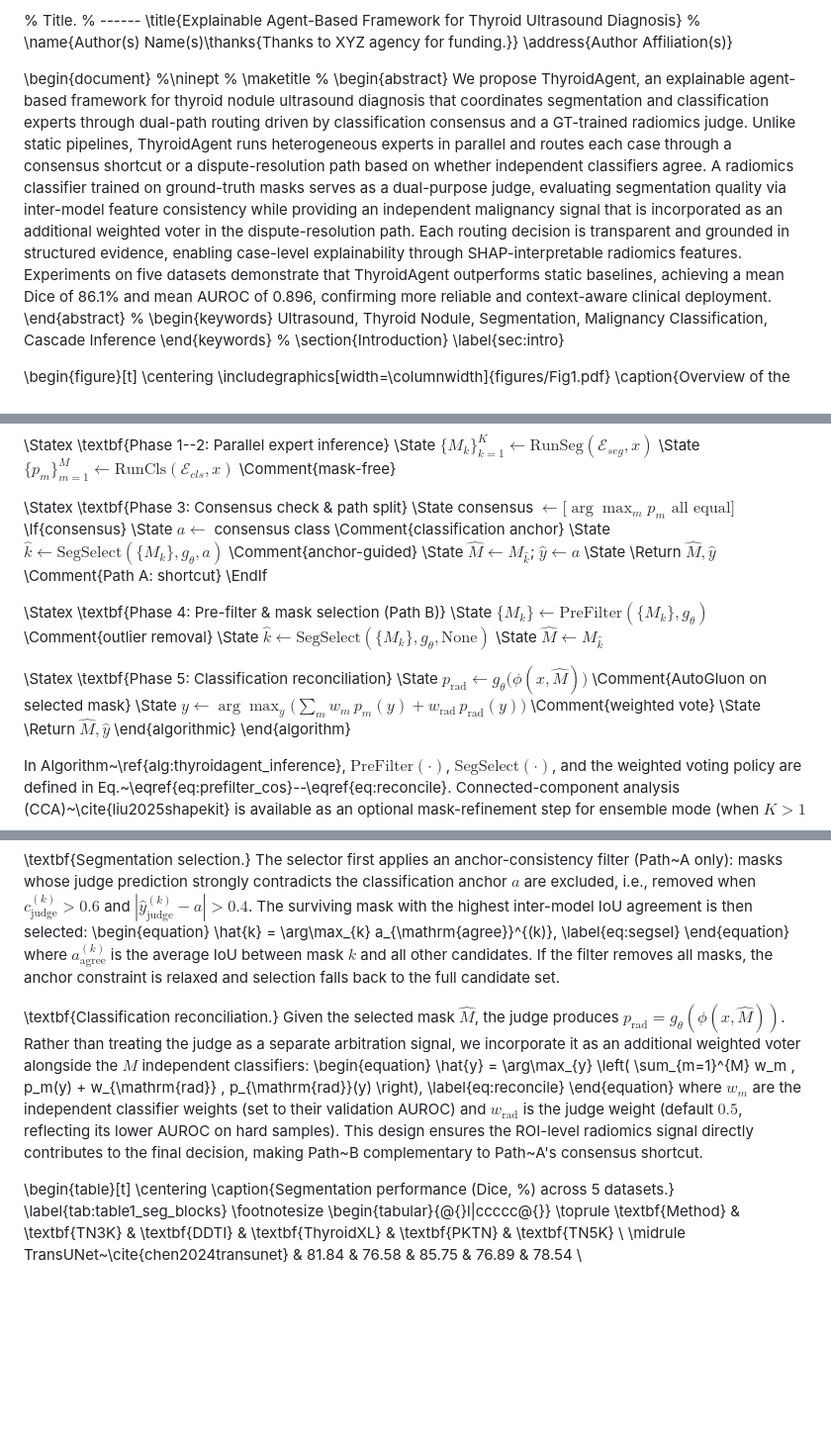
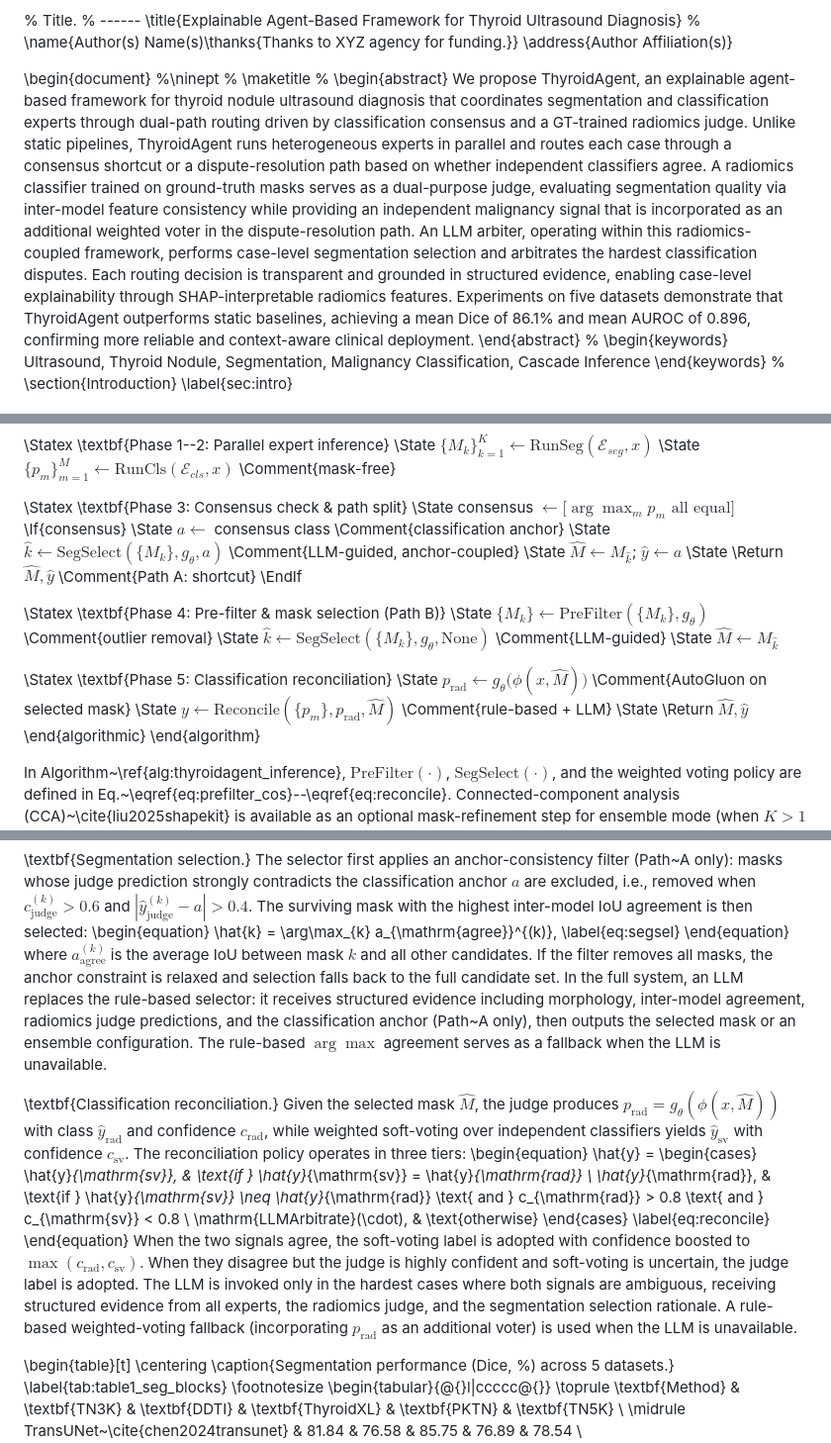
Before and after one commit to ordinary7Zz/ThyroidCascadeAgent, a Markdown page: docs/ThyroidAgent_ICASSP.md, 3 parts joined by grey strips. Shown at 99% size. Drawn GitHub-style; blank space fills up the shorter version.

Commit message:
docs: 补充 LLM 相关内容，描述完整系统（enable_agent=true）
ICASSP 版同样依赖 LLM，只是配置默认关闭。论文应描述完整系统：

- 摘要: 新增 LLM arbiter 在 radiomics 耦合框架内做决策
- 引言: 新增 LLM 段落，强调与 MICCAI 的区别——LLM 在耦合框架内决策，
  而非独立选专家
- Algorithm 1: SegSelect 标注 LLM-guided，Phase 5 恢复 Reconcile
- SegSelect 文字: 描述 LLM 选择 + 规则降级
- Eq 6: 恢复 3 条规则（一致→采纳 / AutoGluon高置信→信 / LLM仲裁），
  保留加权投票作为降级方案
- Fig2 caption / 结论: 同步 LLM 描述

```diff
--- a/docs/ThyroidAgent_ICASSP.md
+++ b/docs/ThyroidAgent_ICASSP.md
@@ -28,7 +28,7 @@
 \maketitle
 %
 \begin{abstract}
-We propose ThyroidAgent, an explainable agent-based framework for thyroid nodule ultrasound diagnosis that coordinates segmentation and classification experts through dual-path routing driven by classification consensus and a GT-trained radiomics judge. Unlike static pipelines, ThyroidAgent runs heterogeneous experts in parallel and routes each case through a consensus shortcut or a dispute-resolution path based on whether independent classifiers agree. A radiomics classifier trained on ground-truth masks serves as a dual-purpose judge, evaluating segmentation quality via inter-model feature consistency while providing an independent malignancy signal that is incorporated as an additional weighted voter in the dispute-resolution path. Each routing decision is transparent and grounded in structured evidence, enabling case-level explainability through SHAP-interpretable radiomics features.
+We propose ThyroidAgent, an explainable agent-based framework for thyroid nodule ultrasound diagnosis that coordinates segmentation and classification experts through dual-path routing driven by classification consensus and a GT-trained radiomics judge. Unlike static pipelines, ThyroidAgent runs heterogeneous experts in parallel and routes each case through a consensus shortcut or a dispute-resolution path based on whether independent classifiers agree. A radiomics classifier trained on ground-truth masks serves as a dual-purpose judge, evaluating segmentation quality via inter-model feature consistency while providing an independent malignancy signal that is incorporated as an additional weighted voter in the dispute-resolution path. An LLM arbiter, operating within this radiomics-coupled framework, performs case-level segmentation selection and arbitrates the hardest classification disputes. Each routing decision is transparent and grounded in structured evidence, enabling case-level explainability through SHAP-interpretable radiomics features.
 Experiments on five datasets demonstrate that ThyroidAgent outperforms static baselines, achieving a mean Dice of 86.1\% and mean AUROC of 0.896, confirming more reliable and context-aware clinical deployment.
 \end{abstract}
 %
@@ -103,19 +103,19 @@ where $A$ denotes the ROI area, $M(x,y) \in \{0,1\}$ is the binary ROI mask at s
 \State consensus $\gets \big[\arg\max_m p_m \text{ all equal}\big]$
 \If{consensus}
   \State $a \gets$ consensus class \Comment{classification anchor}
-  \State $\hat{k} \gets \mathrm{SegSelect}(\{M_k\}, g_\theta, a)$ \Comment{anchor-guided}
+  \State $\hat{k} \gets \mathrm{SegSelect}(\{M_k\}, g_\theta, a)$ \Comment{LLM-guided, anchor-coupled}
   \State $\hat{M} \gets M_{\hat{k}}$; $\hat{y} \gets a$
   \State \Return $\hat{M}, \hat{y}$ \Comment{Path A: shortcut}
 \EndIf
 
 \Statex \textbf{Phase 4: Pre-filter \& mask selection (Path B)}
 \State $\{M_k\} \gets \mathrm{PreFilter}(\{M_k\}, g_\theta)$ \Comment{outlier removal}
-\State $\hat{k} \gets \mathrm{SegSelect}(\{M_k\}, g_\theta, \mathrm{None})$
+\State $\hat{k} \gets \mathrm{SegSelect}(\{M_k\}, g_\theta, \mathrm{None})$ \Comment{LLM-guided}
 \State $\hat{M} \gets M_{\hat{k}}$
 
 \Statex \textbf{Phase 5: Classification reconciliation}
 \State $p_{\mathrm{rad}} \gets g_\theta\big(\phi(x, \hat{M})\big)$ \Comment{AutoGluon on selected mask}
-\State $\hat{y} \gets \arg\max_{y} \big(\textstyle\sum_{m} w_m \, p_m(y) + w_{\mathrm{rad}} \, p_{\mathrm{rad}}(y)\big)$ \Comment{weighted vote}
+\State $\hat{y} \gets \mathrm{Reconcile}(\{p_m\}, p_{\mathrm{rad}}, \hat{M})$ \Comment{rule-based + LLM}
 \State \Return $\hat{M}, \hat{y}$
 \end{algorithmic}
 \end{algorithm}
@@ -141,14 +141,18 @@ where $\tilde{p}$ is the median judge probability. Flagged masks are removed, su
 \hat{k} = \arg\max_{k} a_{\mathrm{agree}}^{(k)},
 \label{eq:segsel}
 \end{equation}
-where $a_{\mathrm{agree}}^{(k)}$ is the average IoU between mask $k$ and all other candidates. If the filter removes all masks, the anchor constraint is relaxed and selection falls back to the full candidate set.
+where $a_{\mathrm{agree}}^{(k)}$ is the average IoU between mask $k$ and all other candidates. If the filter removes all masks, the anchor constraint is relaxed and selection falls back to the full candidate set. In the full system, an LLM replaces the rule-based selector: it receives structured evidence including morphology, inter-model agreement, radiomics judge predictions, and the classification anchor (Path~A only), then outputs the selected mask or an ensemble configuration. The rule-based $\arg\max$ agreement serves as a fallback when the LLM is unavailable.
 
-\textbf{Classification reconciliation.} Given the selected mask $\hat{M}$, the judge produces $p_{\mathrm{rad}} = g_\theta(\phi(x, \hat{M}))$. Rather than treating the judge as a separate arbitration signal, we incorporate it as an additional weighted voter alongside the $M$ independent classifiers:
+\textbf{Classification reconciliation.} Given the selected mask $\hat{M}$, the judge produces $p_{\mathrm{rad}} = g_\theta(\phi(x, \hat{M}))$ with class $\hat{y}_{\mathrm{rad}}$ and confidence $c_{\mathrm{rad}}$, while weighted soft-voting over independent classifiers yields $\hat{y}_{\mathrm{sv}}$ with confidence $c_{\mathrm{sv}}$. The reconciliation policy operates in three tiers:
 \begin{equation}
-\hat{y} = \arg\max_{y} \left( \sum_{m=1}^{M} w_m \, p_m(y) + w_{\mathrm{rad}} \, p_{\mathrm{rad}}(y) \right),
+\hat{y} = \begin{cases}
+\hat{y}_{\mathrm{sv}}, & \text{if } \hat{y}_{\mathrm{sv}} = \hat{y}_{\mathrm{rad}} \\
+\hat{y}_{\mathrm{rad}}, & \text{if } \hat{y}_{\mathrm{sv}} \neq \hat{y}_{\mathrm{rad}} \text{ and } c_{\mathrm{rad}} > 0.8 \text{ and } c_{\mathrm{sv}} < 0.8 \\
+\mathrm{LLMArbitrate}(\cdot), & \text{otherwise}
+\end{cases}
 \label{eq:reconcile}
 \end{equation}
-where $w_m$ are the independent classifier weights (set to their validation AUROC) and $w_{\mathrm{rad}}$ is the judge weight (default $0.5$, reflecting its lower AUROC on hard samples). This design ensures the ROI-level radiomics signal directly contributes to the final decision, making Path~B complementary to Path~A's consensus shortcut.
+When the two signals agree, the soft-voting label is adopted with confidence boosted to $\max(c_{\mathrm{rad}}, c_{\mathrm{sv}})$. When they disagree but the judge is highly confident and soft-voting is uncertain, the judge label is adopted. The LLM is invoked only in the hardest cases where both signals are ambiguous, receiving structured evidence from all experts, the radiomics judge, and the segmentation selection rationale. A rule-based weighted-voting fallback (incorporating $p_{\mathrm{rad}}$ as an additional voter) is used when the LLM is unavailable.
 
 \begin{table}[t]
     \centering
```
Also changed, not shown: other parts of docs/ThyroidAgent_ICASSP.md (+3 -3 lines).
